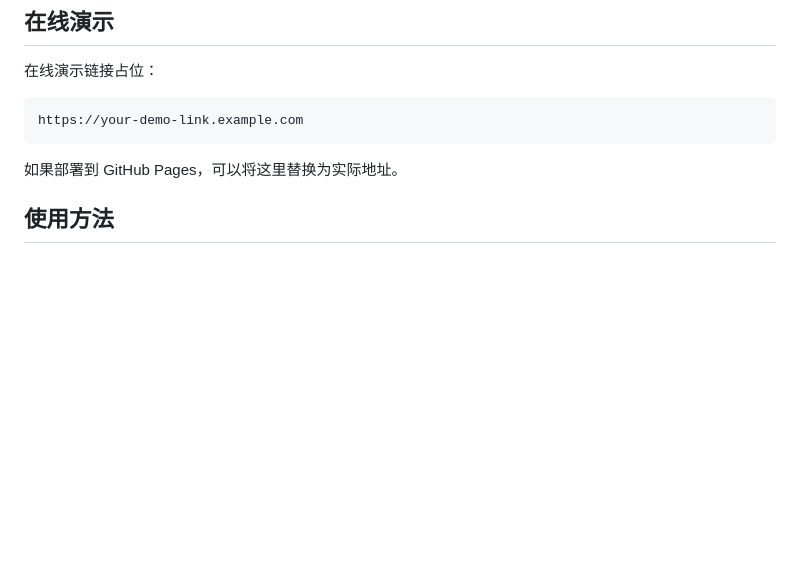
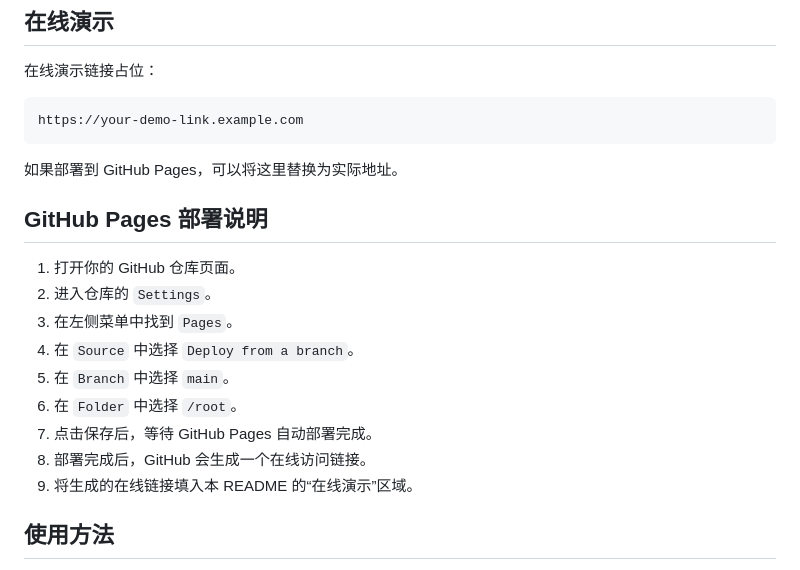
Before and after one commit to eastpeak001/MCU-LootBox, a Markdown page: README.md, the part around the change. Drawn GitHub-style; blank space fills up the shorter version.

````diff
--- a/README.md
+++ b/README.md
@@ -44,6 +44,18 @@ https://your-demo-link.example.com
 ```
 
 如果部署到 GitHub Pages，可以将这里替换为实际地址。
+
+## GitHub Pages 部署说明
+
+1. 打开你的 GitHub 仓库页面。
+2. 进入仓库的 `Settings`。
+3. 在左侧菜单中找到 `Pages`。
+4. 在 `Source` 中选择 `Deploy from a branch`。
+5. 在 `Branch` 中选择 `main`。
+6. 在 `Folder` 中选择 `/root`。
+7. 点击保存后，等待 GitHub Pages 自动部署完成。
+8. 部署完成后，GitHub 会生成一个在线访问链接。
+9. 将生成的在线链接填入本 README 的“在线演示”区域。
 
 ## 使用方法
 
````
